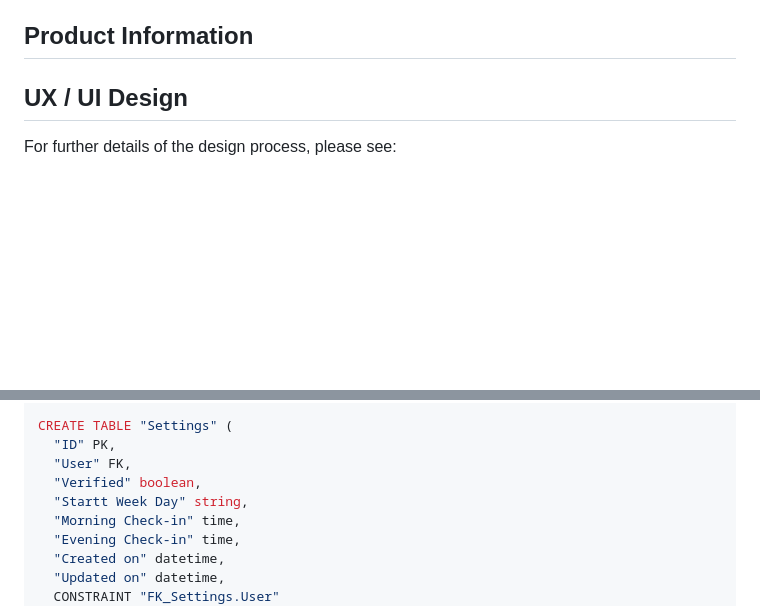
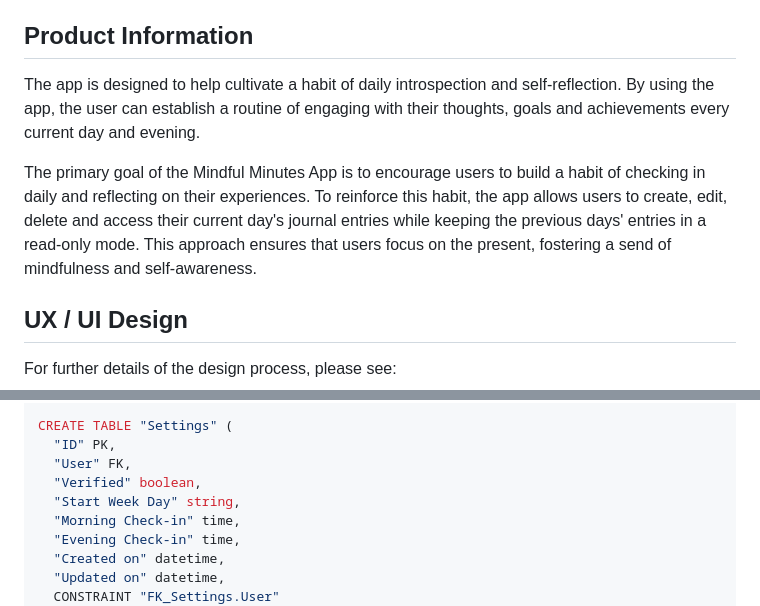
Before and after one commit to halfpintutopia/mindful-minutes, a Markdown page: README.md, 2 parts joined by grey strips. GitHub-like rendering; blank space fills up the shorter version.

Commit message:
docs: add product information

```diff
--- a/README.md
+++ b/README.md
@@ -32,6 +32,10 @@
   - [Acknowledgements](#acknowledgements)
 
 ## Product Information
+
+The app is designed to help cultivate a habit of daily introspection and self-reflection. By using the app, the user can establish a routine of engaging with their thoughts, goals and achievements every current day and evening.
+
+The primary goal of the Mindful Minutes App is to encourage users to build a habit of checking in daily and reflecting on their experiences. To reinforce this habit, the app allows users to create, edit, delete and access their current day's journal entries while keeping the previous days' entries in a read-only mode. This approach ensures that users focus on the present, fostering a send of mindfulness and self-awareness.
 
 ## UX / UI Design
 
@@ -121,7 +125,7 @@ CREATE TABLE "Settings" (
   "ID" PK,
   "User" FK,
   "Verified" boolean,
-  "Startt Week Day" string,
+  "Start Week Day" string,
   "Morning Check-in" time,
   "Evening Check-in" time,
   "Created on" datetime,
```
